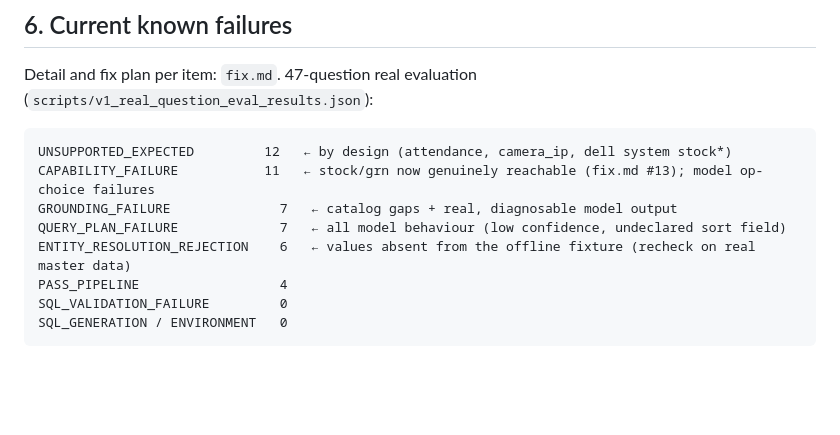
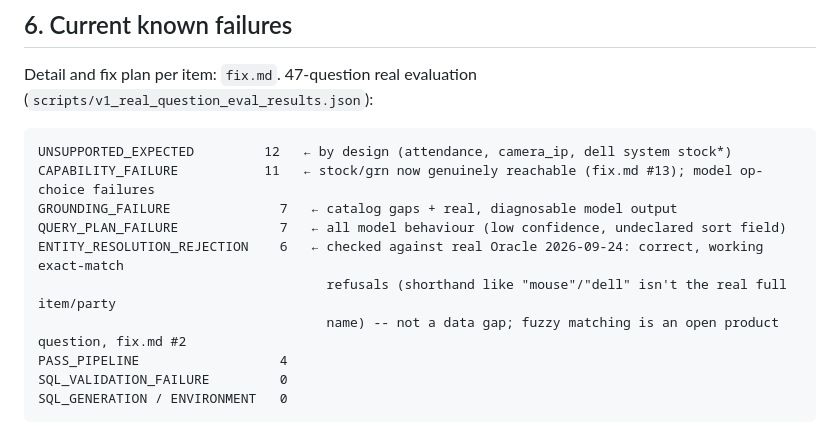
Before and after one commit to TARUN-A27/AJSMGPT, a Markdown page: CLAUDE.md, the part around the change. Drawn GitHub-style; blank space fills up the shorter version.

```diff
--- a/CLAUDE.md
+++ b/CLAUDE.md
@@ -91,7 +91,9 @@ UNSUPPORTED_EXPECTED         12   ← by design (attendance, camera_ip, dell sys
 CAPABILITY_FAILURE           11   ← stock/grn now genuinely reachable (fix.md #13); model op-choice failures
 GROUNDING_FAILURE              7   ← catalog gaps + real, diagnosable model output
 QUERY_PLAN_FAILURE             7   ← all model behaviour (low confidence, undeclared sort field)
-ENTITY_RESOLUTION_REJECTION    6   ← values absent from the offline fixture (recheck on real master data)
+ENTITY_RESOLUTION_REJECTION    6   ← checked against real Oracle 2026-09-24: correct, working exact-match
+                                     refusals (shorthand like "mouse"/"dell" isn't the real full item/party
+                                     name) -- not a data gap; fuzzy matching is an open product question, fix.md #2
 PASS_PIPELINE                  4
 SQL_VALIDATION_FAILURE         0
 SQL_GENERATION / ENVIRONMENT   0
```
Also changed, not shown: fix.md (+13 -0 lines), fixlog.md (+19 -0 lines).
